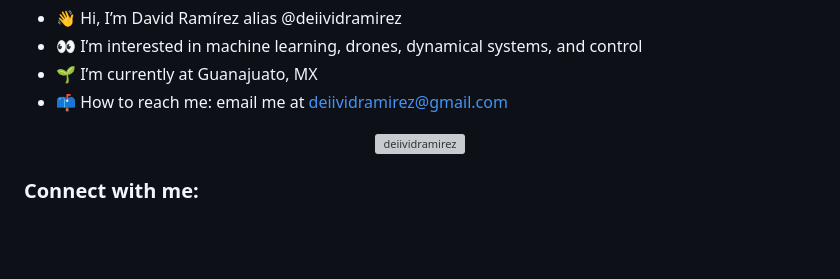
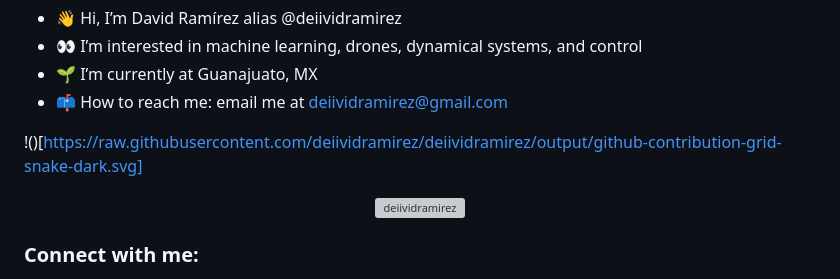
Before and after one commit to deiividramirez/deiividramirez, a Markdown page: README.md, the part around the change. Rendered like a GitHub page; blank space fills up the shorter version; grey boxes are pictures that could not be loaded.

```diff
--- a/README.md
+++ b/README.md
@@ -2,6 +2,8 @@
 - 👀 I’m interested in machine learning, drones, dynamical systems, and control
 - 🌱 I’m currently at Guanajuato, MX
 - 📫 How to reach me: email me at [deiividramirez@gmail.com](deiividramirez@gmail.com)
+
+!()[https://raw.githubusercontent.com/deiividramirez/deiividramirez/output/github-contribution-grid-snake-dark.svg]
 
 <p align="center"> <a href="https://github.com/ryo-ma/github-profile-trophy"><img src="https://github-profile-trophy.vercel.app/?username=deiividramirez" alt="deiividramirez" /></a> </p>
 
```
